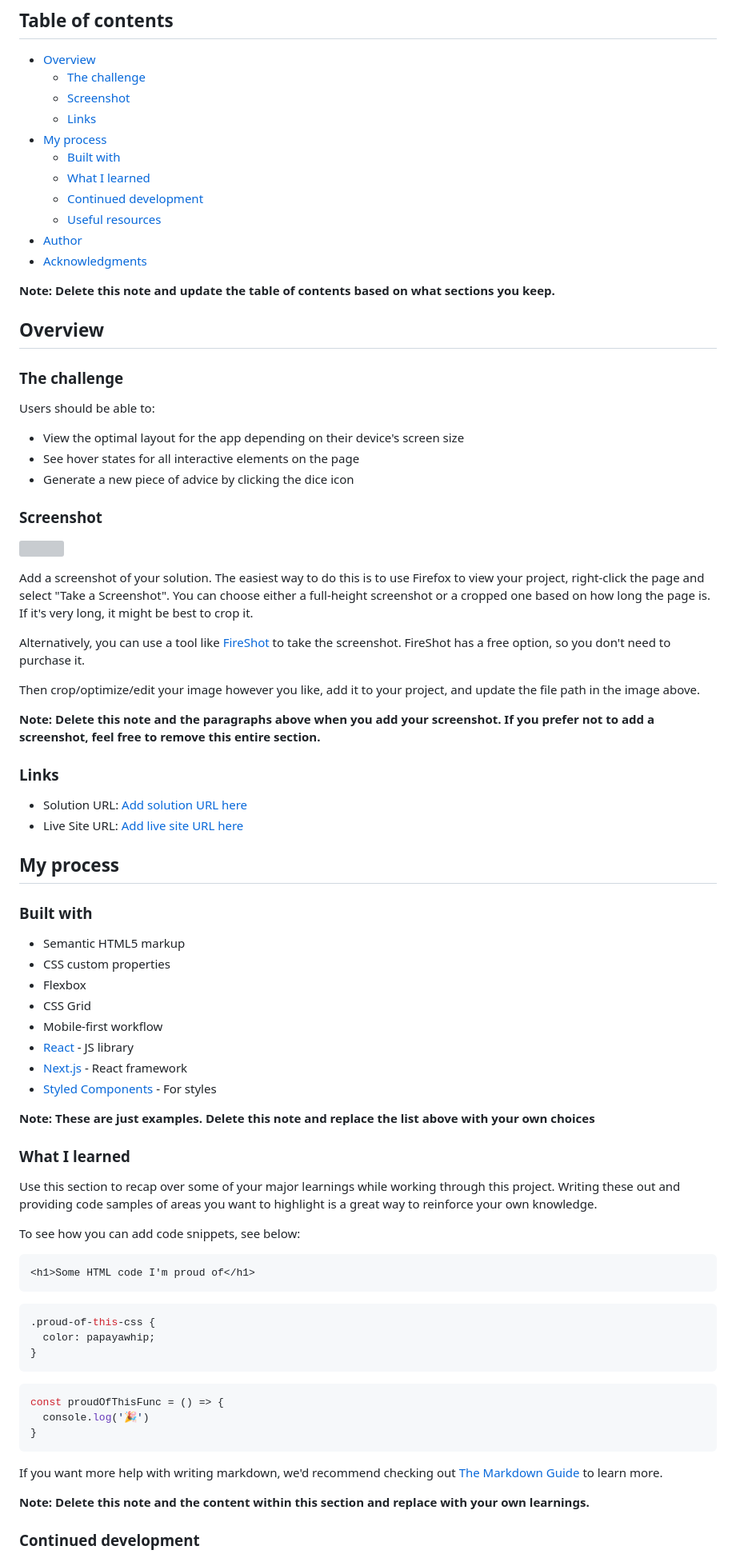
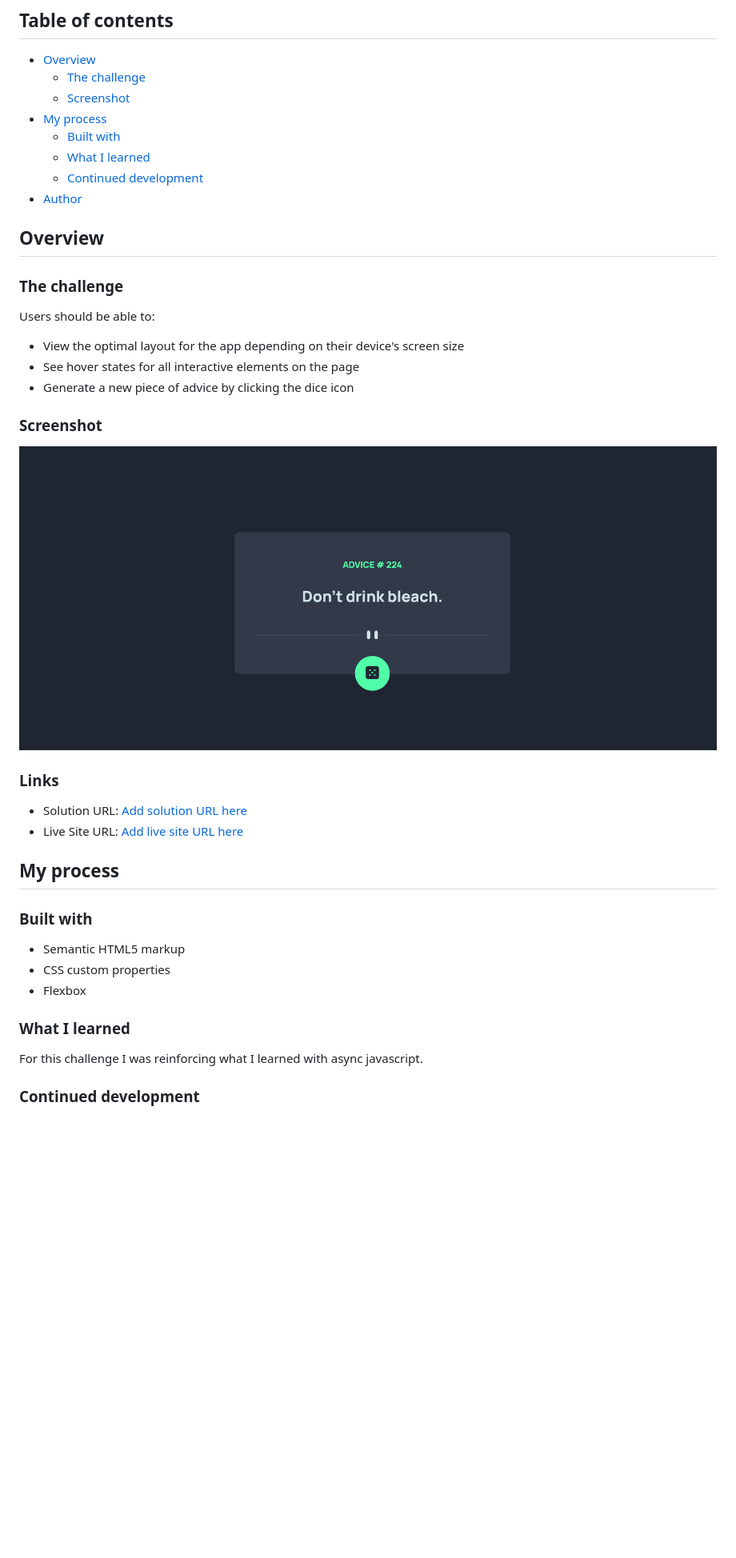
Before and after one commit to Nat-crit20/Advice-generator-app, a Markdown page: README.md, the part around the change printed below. Shown: that part at 80% size. Rendered like a GitHub page; pictures changed too: images/Screenshot 2022-09-07 at 08-32-05 Frontend Mentor Advice generator app.png (added); blank space fills up the shorter version; grey boxes are pictures that could not be loaded.

Commit message:
Finished README

````diff
--- a/README.md
+++ b/README.md
@@ -7,16 +7,11 @@ This is a solution to the [Advice generator app challenge on Frontend Mentor](ht
 - [Overview](#overview)
   - [The challenge](#the-challenge)
   - [Screenshot](#screenshot)
-  - [Links](#links)
 - [My process](#my-process)
   - [Built with](#built-with)
   - [What I learned](#what-i-learned)
   - [Continued development](#continued-development)
-  - [Useful resources](#useful-resources)
 - [Author](#author)
-- [Acknowledgments](#acknowledgments)
-
-**Note: Delete this note and update the table of contents based on what sections you keep.**
 
 ## Overview
 
@@ -30,15 +25,7 @@ Users should be able to:
 
 ### Screenshot
 
-![](./screenshot.jpg)
-
-Add a screenshot of your solution. The easiest way to do this is to use Firefox to view your project, right-click the page and select "Take a Screenshot". You can choose either a full-height screenshot or a cropped one based on how long the page is. If it's very long, it might be best to crop it.
-
-Alternatively, you can use a tool like [FireShot](https://getfireshot.com/) to take the screenshot. FireShot has a free option, so you don't need to purchase it.
-
-Then crop/optimize/edit your image however you like, add it to your project, and update the file path in the image above.
-
-**Note: Delete this note and the paragraphs above when you add your screenshot. If you prefer not to add a screenshot, feel free to remove this entire section.**
+![](./images/Screenshot%202022-09-07%20at%2008-32-05%20Frontend%20Mentor%20Advice%20generator%20app.png)
 
 ### Links
 
@@ -52,37 +39,10 @@ Then crop/optimize/edit your image however you like, add it to your project, and
 - Semantic HTML5 markup
 - CSS custom properties
 - Flexbox
-- CSS Grid
-- Mobile-first workflow
-- [React](https://reactjs.org/) - JS library
-- [Next.js](https://nextjs.org/) - React framework
-- [Styled Components](https://styled-components.com/) - For styles
-
-**Note: These are just examples. Delete this note and replace the list above with your own choices**
 
 ### What I learned
 
-Use this section to recap over some of your major learnings while working through this project. Writing these out and providing code samples of areas you want to highlight is a great way to reinforce your own knowledge.
-
-To see how you can add code snippets, see below:
-
-```html
-<h1>Some HTML code I'm proud of</h1>
-```
-```css
-.proud-of-this-css {
-  color: papayawhip;
-}
-```
-```js
-const proudOfThisFunc = () => {
-  console.log('🎉')
-}
-```
-
-If you want more help with writing markdown, we'd recommend checking out [The Markdown Guide](https://www.markdownguide.org/) to learn more.
-
-**Note: Delete this note and the content within this section and replace with your own learnings.**
+For this challenge I was reinforcing what I learned with async javascript.
 
 ### Continued development
 
````
Also changed, not shown: other parts of README.md (+1 -20 lines).
